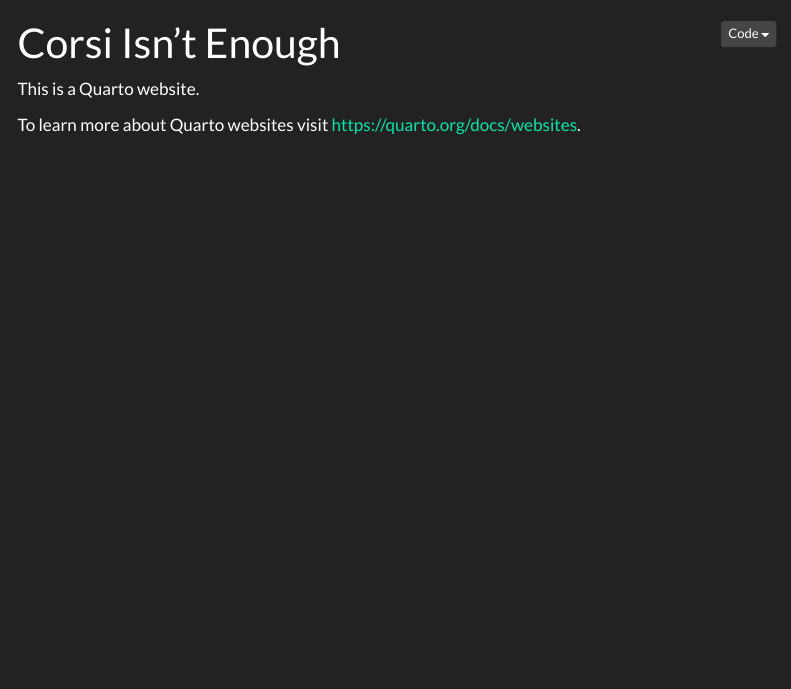
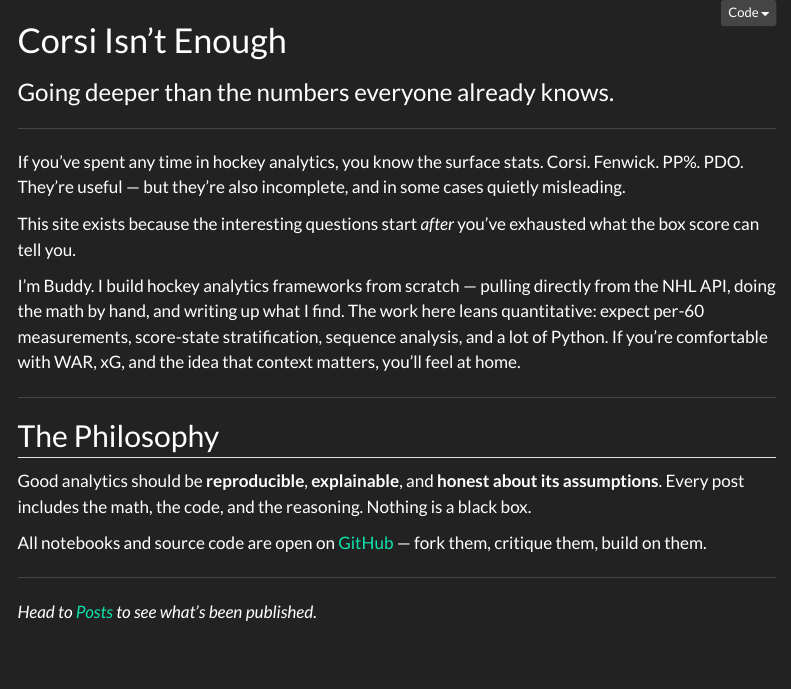
Before and after one commit to corsi-isnt-enough/corsi-isnt-enough.github.io, a Quarto document (index.qmd): the page in a window 1100 px wide, from its top. Rendered offline with R 4.5, knitr and Pandoc in place of Quarto, with nearby package versions; menus at the side of the page are left out.

Commit message:
homepage content

```diff
--- a/index.qmd
+++ b/index.qmd
@@ -1,7 +1,40 @@
 ---
-title: "Corsi Isn't Enough"
+title: ""
+page-layout: full
 ---
 
-This is a Quarto website.
+# Corsi Isn't Enough
 
-To learn more about Quarto websites visit <https://quarto.org/docs/websites>.
+### Going deeper than the numbers everyone already knows.
+
+---
+
+If you've spent any time in hockey analytics, you know the surface stats.
+Corsi. Fenwick. PP%. PDO. They're useful — but they're also incomplete,
+and in some cases quietly misleading.
+
+This site exists because the interesting questions start *after* you've
+exhausted what the box score can tell you.
+
+I'm Buddy. I build hockey analytics frameworks from scratch — pulling
+directly from the NHL API, doing the math by hand, and writing up what
+I find. The work here leans quantitative: expect per-60 measurements,
+score-state stratification, sequence analysis, and a lot of Python.
+If you're comfortable with WAR, xG, and the idea that context matters,
+you'll feel at home.
+
+---
+
+## The Philosophy
+
+Good analytics should be **reproducible**, **explainable**, and
+**honest about its assumptions**. Every post includes the math,
+the code, and the reasoning. Nothing is a black box.
+
+All notebooks and source code are open on
+[GitHub](https://github.com/corsi-isnt-enough/nhl-analytics) —
+fork them, critique them, build on them.
+
+---
+
+*Head to [Posts](posts/) to see what's been published.*
```
Also changed, not shown: docs/search.json, 1 other file.
